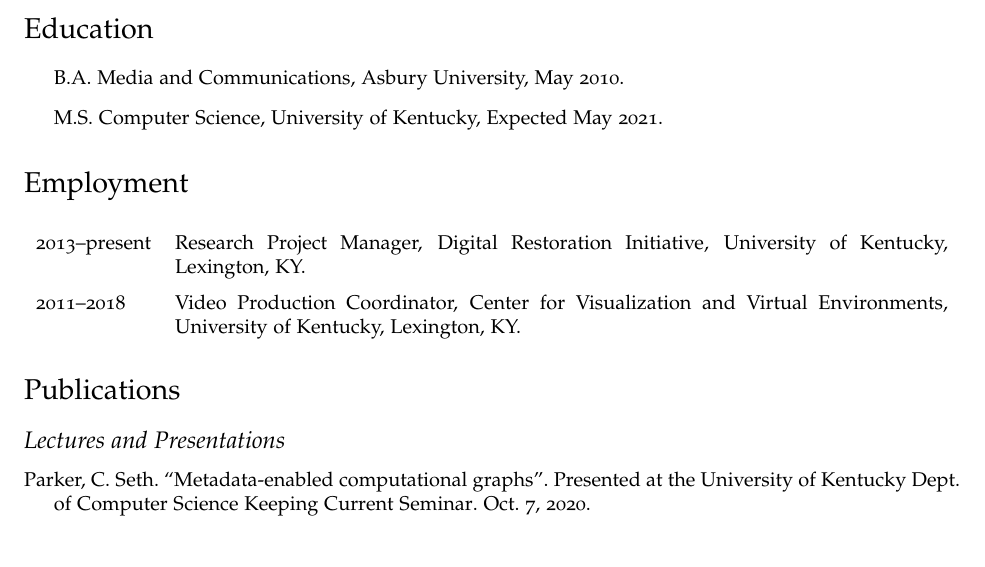
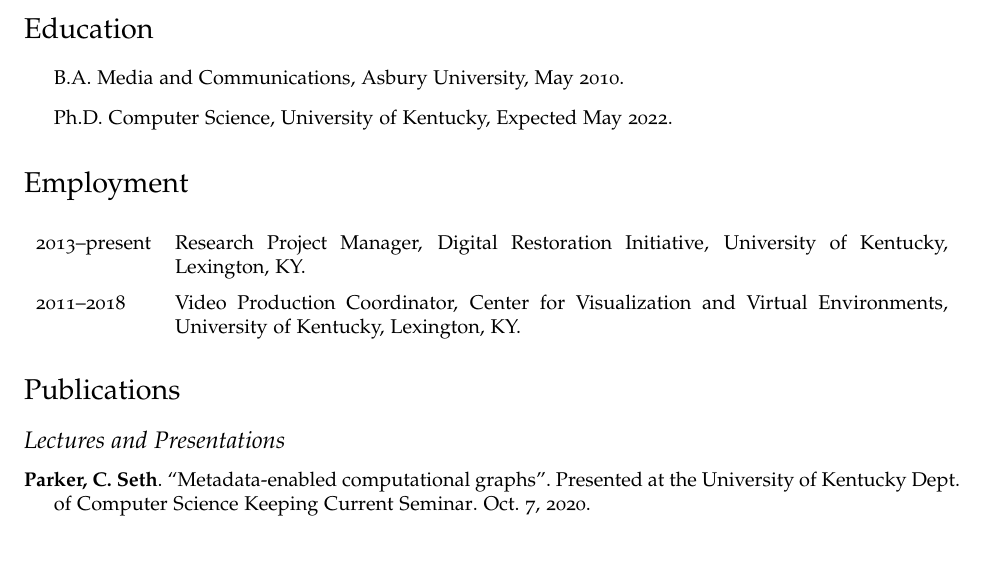
Before and after one commit to csparker247/curriculum-vitae, a LaTeX CV (cv.tex): part of the page, cut so that both start at the same text. Compiled offline with XeLaTeX; a LaTeX package or settings file that is missing is left out.

Commit message:
Use latexmk build system. Highlight name in refs. Update PhD status

```diff
--- a/cv.tex
+++ b/cv.tex
@@ -26,6 +26,68 @@
 % Import bibtex refs
 \input{bibtex-refs/add-all-biblatex}
 \addbibresource{bibs/presentations.bib}
+
+% Name highlighting functions: https://tex.stackexchange.com/a/416416
+\makeatletter
+\def\nhblx@bibfile@name{\jobname -nhblx.bib}
+\newwrite\nhblx@bibfile
+\immediate\openout\nhblx@bibfile=\nhblx@bibfile@name
+
+\immediate\write\nhblx@bibfile{%
+  @comment{Auto-generated file}\blx@nl}
+
+\newcounter{nhblx@name}
+\setcounter{nhblx@name}{0}
+
+\newcommand*{\nhblx@writenametobib}[1]{%
+  \stepcounter{nhblx@name}%
+  \edef\nhblx@tmp@nocite{%
+    \noexpand\AfterPreamble{%
+      \noexpand\setbox0\noexpand\vbox{%
+        \noexpand\nhblx@getmethehash{nhblx@name@\the\value{nhblx@name}}}}%
+  }%
+  \nhblx@tmp@nocite
+  \immediate\write\nhblx@bibfile{%
+    @misc{nhblx@name@\the\value{nhblx@name}, author = {\unexpanded{#1}}, %
+          options = {dataonly=true},}%
+  }%
+}
+
+\AtEndDocument{%
+  \closeout\nhblx@bibfile}
+
+\addbibresource{\nhblx@bibfile@name}
+
+\newcommand*{\nhblx@boldhashes}{}
+\DeclareNameFormat{nhblx@hashextract}{%
+  \xifinlist{\thefield{hash}}{\nhblx@boldhashes}
+    {}
+    {\listxadd{\nhblx@boldhashes}{\thefield{hash}}}}
+
+\DeclareCiteCommand{\nhblx@getmethehash}
+  {}
+  {\printnames[nhblx@hashextract][1-999]{author}}
+  {}
+  {}
+
+\newcommand*{\addboldnames}{\forcsvlist\nhblx@writenametobib}
+\newcommand*{\resetboldnames}{\def\nhblx@boldhashes{}}
+
+\newcommand*{\mkboldifhashinlist}[1]{%
+  \xifinlist{\thefield{hash}}{\nhblx@boldhashes}
+    {\mkbibbold{#1}}
+    {#1}}
+\makeatother
+
+\DeclareNameWrapperFormat{boldifhashinlist}{%
+  \renewcommand*{\mkbibcompletename}{\mkboldifhashinlist}%
+  #1}
+
+\DeclareNameWrapperAlias{sortname}{default}
+\DeclareNameWrapperAlias{default}{boldifhashinlist}
+
+% Enable highlighting
+\addboldnames{{Clifford Seth Parker}, {C. Seth Parker}, {Seth Parker}, {C.S. Parker}}
 
 % Other packages
 \usepackage{hyperref}
@@ -131,7 +193,7 @@
 \begin{itemize}
   \item B.A. Media and Communications, Asbury University, May 2010.
 
-  \item M.S. Computer Science, University of Kentucky, Expected May 2021.
+  \item Ph.D. Computer Science, University of Kentucky, Expected May 2022.
 \end{itemize}
 
 
```
Also changed, not shown: bibs/presentations.bib (+1 -1 lines), Makefile, README.md, latexmkrc (added).
